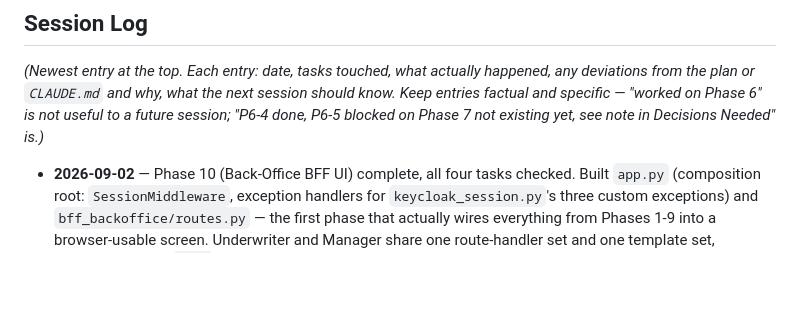
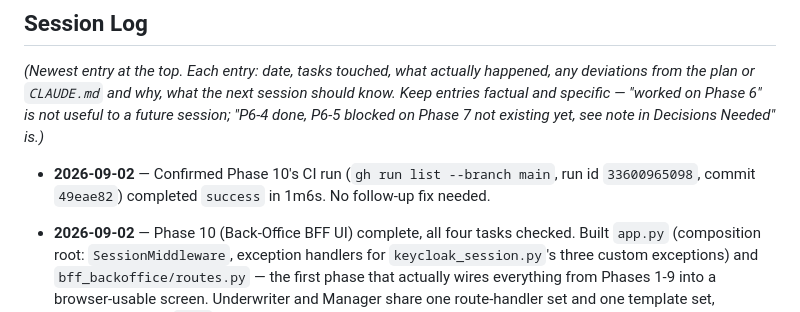
Before and after one commit to bunyawats/loan-onboarding-poc, a Markdown page: IMPLEMENTATION_PLAN.md, the part around the change. Rendered like a GitHub page; blank space fills up the shorter version.

Commit message:
Confirm Phase 10's CI run is green
Run 33600965098 (commit 49eae82) completed success in 1m6s.

Co-Authored-By: Claude Sonnet 5 <noreply@anthropic.com>
Claude-Session: https://claude.ai/code/session_01J4ednSQURgj7cYEmGRqeMG

```diff
--- a/IMPLEMENTATION_PLAN.md
+++ b/IMPLEMENTATION_PLAN.md
@@ -1635,6 +1635,10 @@ what the next session should know. Keep entries factual and specific —
 P6-5 blocked on Phase 7 not existing yet, see note in Decisions Needed"
 is.)*
 
+- **2026-09-02** — Confirmed Phase 10's CI run
+  (`gh run list --branch main`, run id `33600965098`, commit `49eae82`)
+  completed `success` in 1m6s. No follow-up fix needed.
+
 - **2026-09-02** — Phase 10 (Back-Office BFF UI) complete, all four
   tasks checked. Built `app.py` (composition root: `SessionMiddleware`,
   exception handlers for `keycloak_session.py`'s three custom
```
